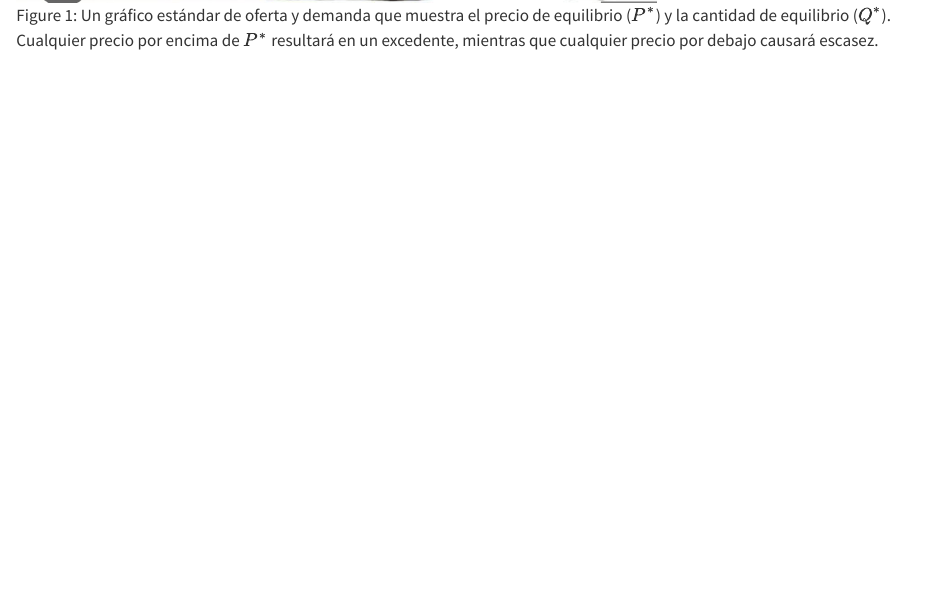
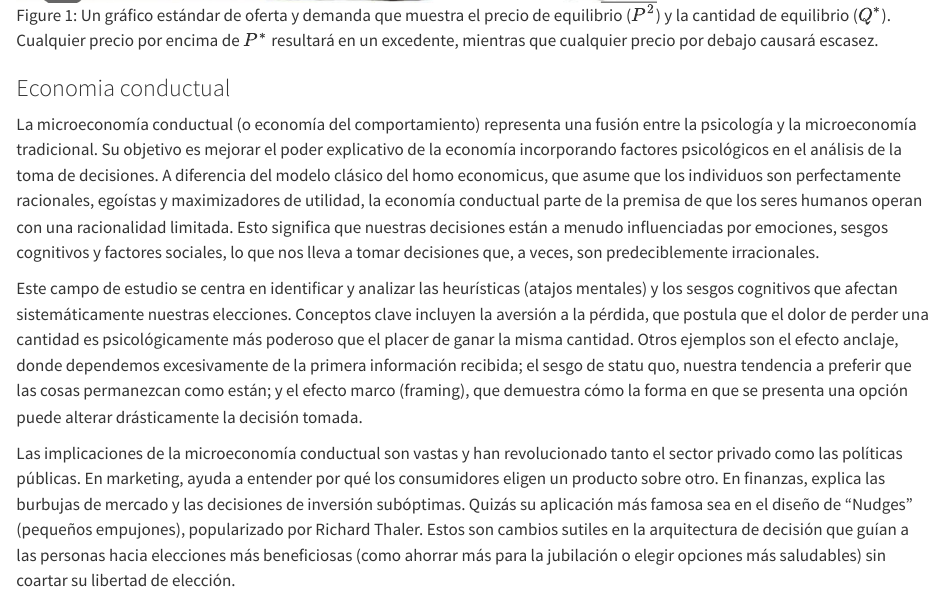
Before and after one commit to javendaXgh/sesiones_book, a Quarto document (micro.qmd): the page in a window 1100 px wide, from 780 px down. Rendered offline with R 4.5, knitr and Pandoc in place of Quarto, with nearby package versions.

```diff
--- a/_quarto.yml
+++ b/_quarto.yml
@@ -20,13 +20,13 @@
     theme: cosmo
     cover-image: img/portada.png
   pdf:
+    latex_engine: pdflatex  # O lualatex
+    # mainfont: Times New Roman
     documentclass: scrreprt
     include-in-header: latex/preamble.tex
     include-before-body: latex/portada.tex
     csl: apa.csl
     fontsize: 12pt
     geometry: left=2.54cm, right=2.54cm, top=2.54cm, bottom=2.54cm
-    mainfont: Times New Roman
     biblio-style: apa
-
 editor: visual
--- a/micro.qmd
+++ b/micro.qmd
@@ -15,6 +15,14 @@
 
 Este equilibrio se ilustra claramente en el gráfico de oferta y demanda, como se ve en la @fig-oferta-demanda.
 
-![Un gráfico estándar de oferta y demanda que muestra el precio de equilibrio ($P^*$) y la cantidad de equilibrio ($Q^*$).](img/od.png){#fig-oferta-demanda fig-align="center" width="70%"}
+![Un gráfico estándar de oferta y demanda que muestra el precio de equilibrio ($P^2$) y la cantidad de equilibrio ($Q^*$).](img/od.png){#fig-oferta-demanda fig-align="right" width="70%"}
 
 Cualquier precio por encima de $P^*$ resultará en un excedente, mientras que cualquier precio por debajo causará escasez.
+
+### Economia conductual
+
+La microeconomía conductual (o economía del comportamiento) representa una fusión entre la psicología y la microeconomía tradicional. Su objetivo es mejorar el poder explicativo de la economía incorporando factores psicológicos en el análisis de la toma de decisiones. A diferencia del modelo clásico del homo economicus, que asume que los individuos son perfectamente racionales, egoístas y maximizadores de utilidad, la economía conductual parte de la premisa de que los seres humanos operan con una racionalidad limitada. Esto significa que nuestras decisiones están a menudo influenciadas por emociones, sesgos cognitivos y factores sociales, lo que nos lleva a tomar decisiones que, a veces, son predeciblemente irracionales.
+
+Este campo de estudio se centra en identificar y analizar las heurísticas (atajos mentales) y los sesgos cognitivos que afectan sistemáticamente nuestras elecciones. Conceptos clave incluyen la aversión a la pérdida, que postula que el dolor de perder una cantidad es psicológicamente más poderoso que el placer de ganar la misma cantidad. Otros ejemplos son el efecto anclaje, donde dependemos excesivamente de la primera información recibida; el sesgo de statu quo, nuestra tendencia a preferir que las cosas permanezcan como están; y el efecto marco (framing), que demuestra cómo la forma en que se presenta una opción puede alterar drásticamente la decisión tomada.
+
+Las implicaciones de la microeconomía conductual son vastas y han revolucionado tanto el sector privado como las políticas públicas. En marketing, ayuda a entender por qué los consumidores eligen un producto sobre otro. En finanzas, explica las burbujas de mercado y las decisiones de inversión subóptimas. Quizás su aplicación más famosa sea en el diseño de "Nudges" (pequeños empujones), popularizado por Richard Thaler. Estos son cambios sutiles en la arquitectura de decisión que guían a las personas hacia elecciones más beneficiosas (como ahorrar más para la jubilación o elegir opciones más saludables) sin coartar su libertad de elección.
```
Also changed, not shown: index.qmd (+1 -3 lines), paquetes_instalar.R (added, +2 -0 lines), latex/preamble.tex, summary.html (deleted), 1 other file.
